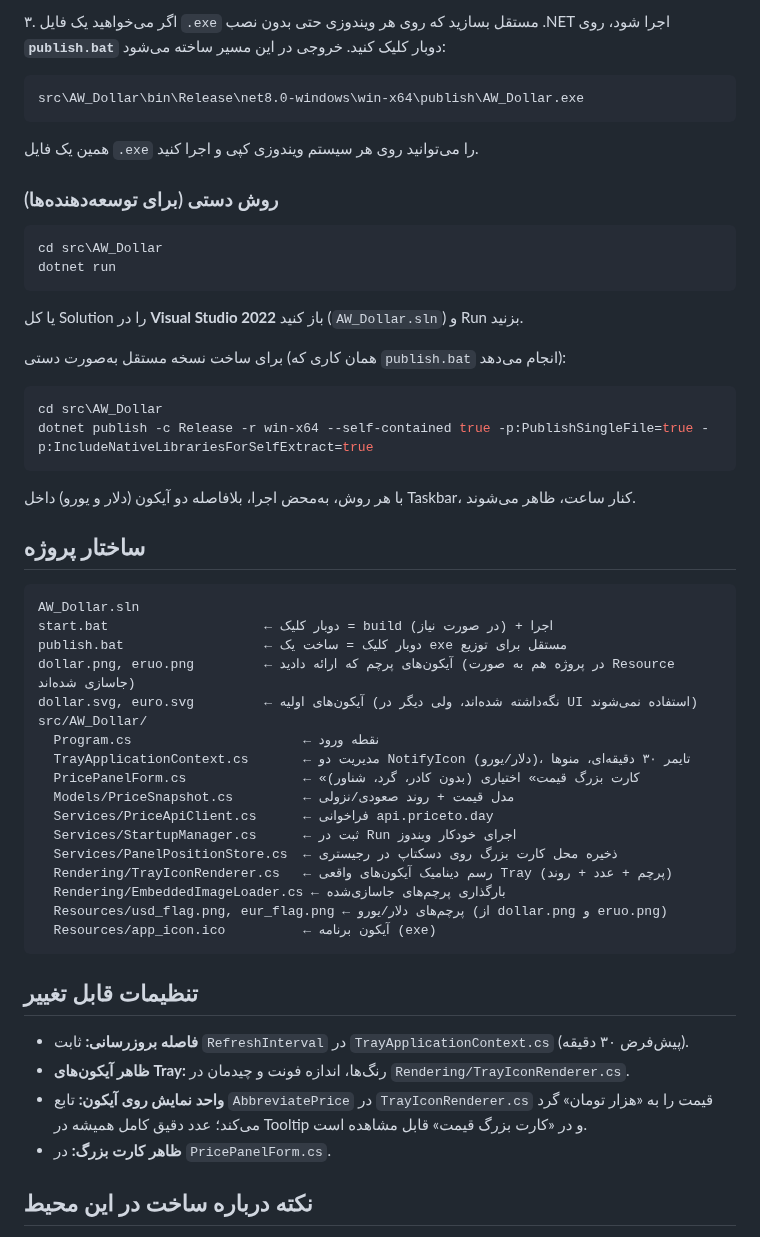
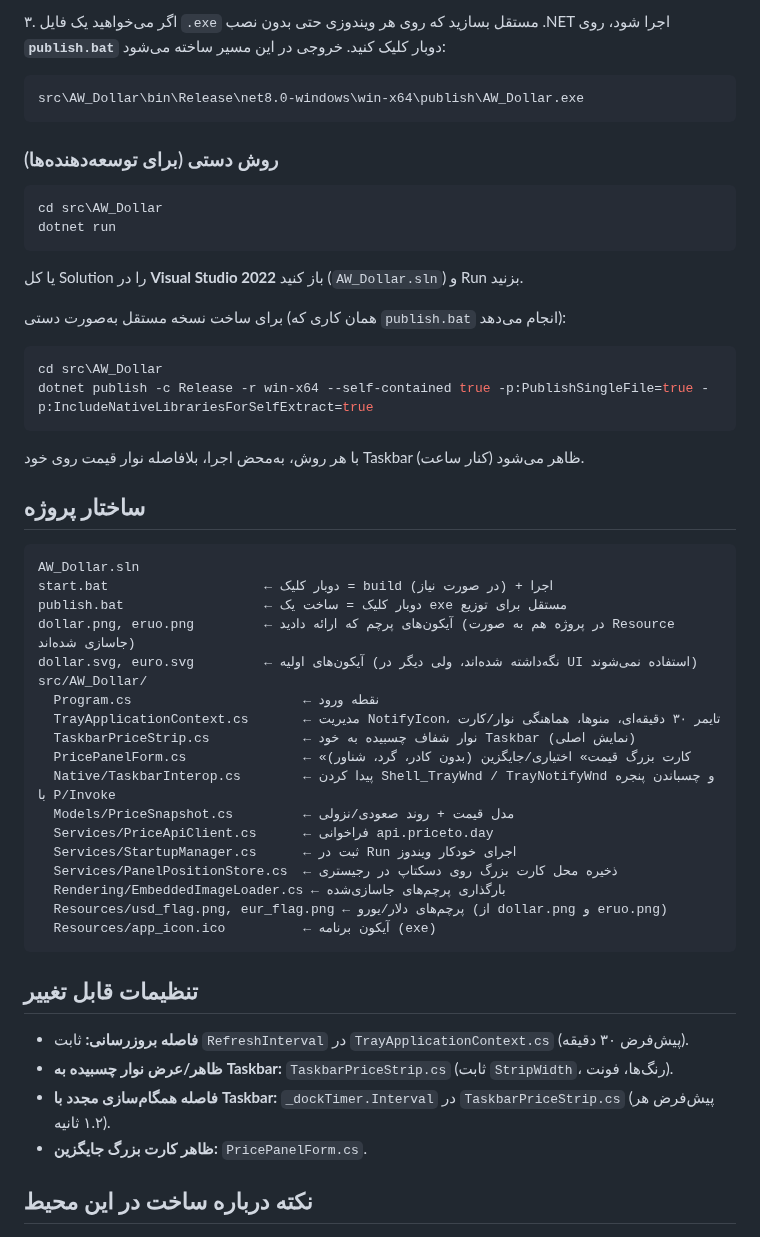
Before and after one commit to alexwatson2/AW_Dollar, a Markdown page: README.md, the part around one of its changes. Rendered like a GitHub page.

````diff
--- a/README.md
+++ b/README.md
@@ -54,8 +53,6 @@
    ```
    src\AW_Dollar\bin\Release\net8.0-windows\win-x64\publish\AW_Dollar.exe
    ```
-
-   همین یک فایل `.exe` را می‌توانید روی هر سیستم ویندوزی کپی و اجرا کنید.
 
 ### روش دستی (برای توسعه‌دهنده‌ها)
 
@@ -73,7 +70,7 @@ cd src\AW_Dollar
 dotnet publish -c Release -r win-x64 --self-contained true -p:PublishSingleFile=true -p:IncludeNativeLibrariesForSelfExtract=true
 ```
 
-با هر روش، به‌محض اجرا، بلافاصله دو آیکون (دلار و یورو) داخل Taskbar، کنار ساعت، ظاهر می‌شوند.
+با هر روش، به‌محض اجرا، بلافاصله نوار قیمت روی خود Taskbar (کنار ساعت) ظاهر می‌شود.
 
 ## ساختار پروژه
 
@@ -85,13 +82,14 @@ dollar.png, eruo.png         ← آیکون‌های پرچم که ارائه د
 dollar.svg, euro.svg         ← آیکون‌های اولیه (نگه‌داشته شده‌اند، ولی دیگر در UI استفاده نمی‌شوند)
 src/AW_Dollar/
   Program.cs                      ← نقطه ورود
-  TrayApplicationContext.cs       ← مدیریت دو NotifyIcon (دلار/یورو)، تایمر ۳۰ دقیقه‌ای، منوها
-  PricePanelForm.cs               ← «کارت بزرگ قیمت» اختیاری (بدون کادر، گرد، شناور)
+  TrayApplicationContext.cs       ← مدیریت NotifyIcon، تایمر ۳۰ دقیقه‌ای، منوها، هماهنگی نوار/کارت
+  TaskbarPriceStrip.cs            ← نوار شفاف چسبیده به خود Taskbar (نمایش اصلی)
+  PricePanelForm.cs               ← «کارت بزرگ قیمت» اختیاری/جایگزین (بدون کادر، گرد، شناور)
+  Native/TaskbarInterop.cs        ← پیدا کردن Shell_TrayWnd / TrayNotifyWnd و چسباندن پنجره با P/Invoke
   Models/PriceSnapshot.cs         ← مدل قیمت + روند صعودی/نزولی
   Services/PriceApiClient.cs      ← فراخوانی api.priceto.day
   Services/StartupManager.cs      ← ثبت در Run اجرای خودکار ویندوز
   Services/PanelPositionStore.cs  ← ذخیره محل کارت بزرگ روی دسکتاپ در رجیستری
-  Rendering/TrayIconRenderer.cs   ← رسم دینامیک آیکون‌های واقعی Tray (پرچم + عدد + روند)
   Rendering/EmbeddedImageLoader.cs ← بارگذاری پرچم‌های جاسازی‌شده
   Resources/usd_flag.png, eur_flag.png ← پرچم‌های دلار/یورو (از dollar.png و eruo.png)
   Resources/app_icon.ico          ← آیکون برنامه (exe)
@@ -100,9 +98,9 @@ src/AW_Dollar/
 ## تنظیمات قابل تغییر
 
 - **فاصله بروزرسانی:** ثابت `RefreshInterval` در `TrayApplicationContext.cs` (پیش‌فرض ۳۰ دقیقه).
-- **ظاهر آیکون‌های Tray:** رنگ‌ها، اندازه فونت و چیدمان در `Rendering/TrayIconRenderer.cs`.
-- **واحد نمایش روی آیکون:** تابع `AbbreviatePrice` در `TrayIconRenderer.cs` قیمت را به «هزار تومان» گرد می‌کند؛ عدد دقیق کامل همیشه در Tooltip و در «کارت بزرگ قیمت» قابل مشاهده است.
-- **ظاهر کارت بزرگ:** در `PricePanelForm.cs`.
+- **ظاهر/عرض نوار چسبیده به Taskbar:** `TaskbarPriceStrip.cs` (ثابت `StripWidth`، رنگ‌ها، فونت).
+- **فاصله همگام‌سازی مجدد با Taskbar:** `_dockTimer.Interval` در `TaskbarPriceStrip.cs` (پیش‌فرض هر ۱.۲ ثانیه).
+- **ظاهر کارت بزرگ جایگزین:** `PricePanelForm.cs`.
 
 ## نکته درباره ساخت در این محیط
 
````
Also changed, not shown: other parts of README.md (+20 -21 lines), docs/preview-taskbar-dock.png (added), docs/preview-tray-icons.png (deleted), 4 other files.
